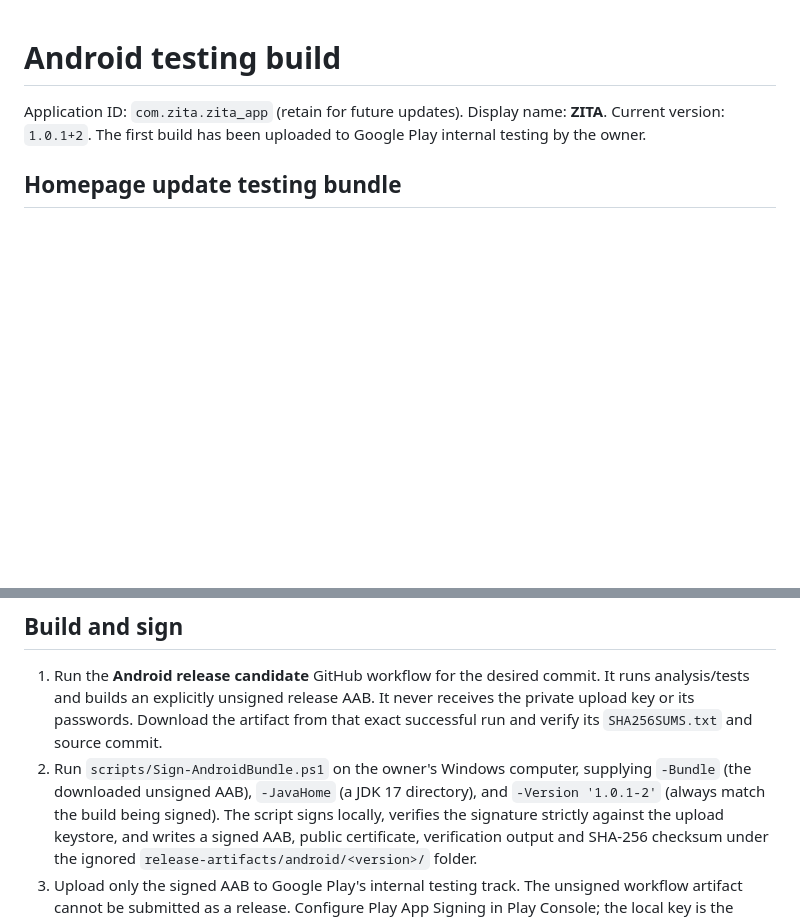
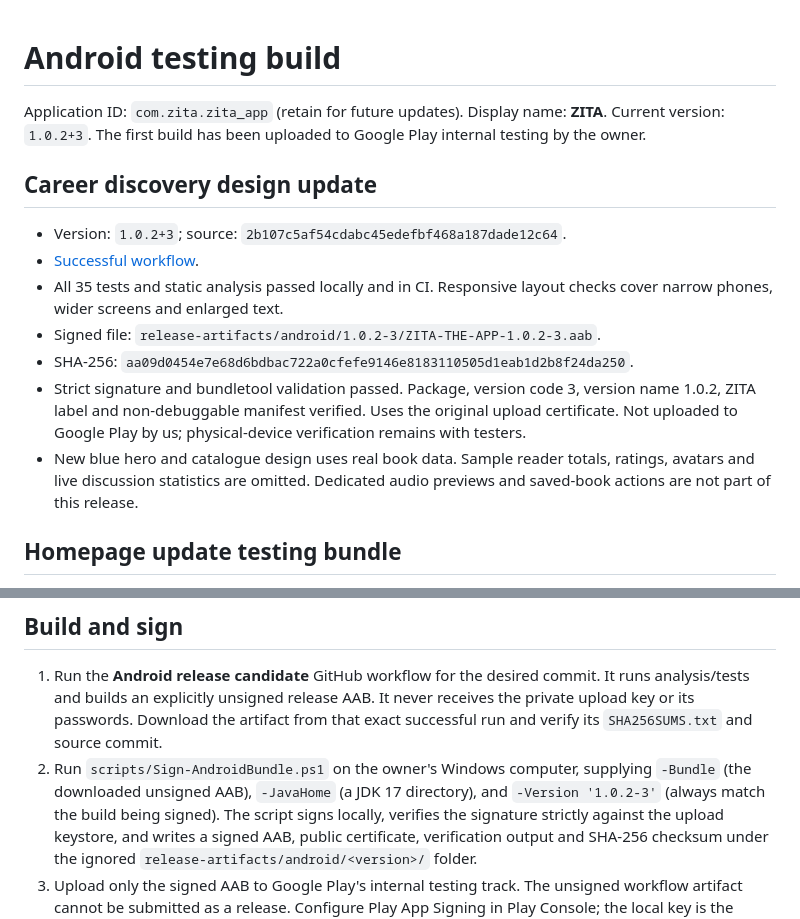
Before and after one commit to biola10w-cloud/zita-ecosystem, a Markdown page: zita-app/ANDROID_RELEASE.md, 2 parts joined by grey strips. GitHub-like rendering; blank space fills up the shorter version.

Commit message:
docs: record signed career discovery Android release

```diff
--- a/zita-app/ANDROID_RELEASE.md
+++ b/zita-app/ANDROID_RELEASE.md
@@ -1,8 +1,24 @@
 # Android testing build
 
 Application ID: `com.zita.zita_app` (retain for future updates).
-Display name: **ZITA**. Current version: `1.0.1+2`.
+Display name: **ZITA**. Current version: `1.0.2+3`.
 The first build has been uploaded to Google Play internal testing by the owner.
+
+## Career discovery design update
+
+- Version: `1.0.2+3`; source: `2b107c5af54cdabc45edefbf468a187dade12c64`.
+- [Successful workflow](https://github.com/biola10w-cloud/zita-ecosystem/actions/runs/38309447037).
+- All 35 tests and static analysis passed locally and in CI. Responsive layout
+  checks cover narrow phones, wider screens and enlarged text.
+- Signed file: `release-artifacts/android/1.0.2-3/ZITA-THE-APP-1.0.2-3.aab`.
+- SHA-256: `aa09d0454e7e68d6bdbac722a0cfefe9146e8183110505d1eab1d2b8f24da250`.
+- Strict signature and bundletool validation passed. Package, version code 3,
+  version name 1.0.2, ZITA label and non-debuggable manifest verified. Uses the
+  original upload certificate. Not uploaded to Google Play by us; physical-device
+  verification remains with testers.
+- New blue hero and catalogue design uses real book data. Sample reader totals,
+  ratings, avatars and live discussion statistics are omitted. Dedicated audio
+  previews and saved-book actions are not part of this release.
 
 ## Homepage update testing bundle
 
@@ -50,7 +66,7 @@ The first build has been uploaded to Google Play internal testing by the owner.
    that exact successful run and verify its `SHA256SUMS.txt` and source commit.
 2. Run `scripts/Sign-AndroidBundle.ps1` on the owner's Windows computer, supplying
    `-Bundle` (the downloaded unsigned AAB), `-JavaHome` (a JDK 17 directory), and
-   `-Version '1.0.1-2'` (always match the build being signed).
+   `-Version '1.0.2-3'` (always match the build being signed).
    The script signs locally, verifies the signature strictly against the upload
    keystore, and writes a signed AAB, public certificate, verification output and
    SHA-256 checksum under the ignored `release-artifacts/android/<version>/` folder.
```
